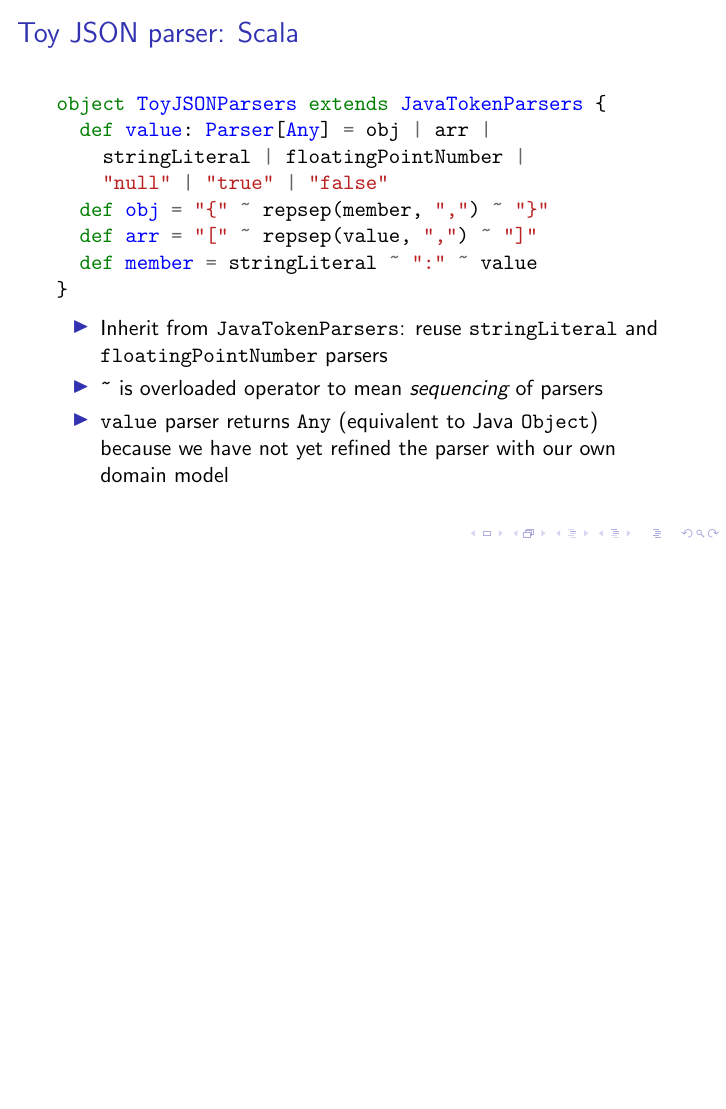
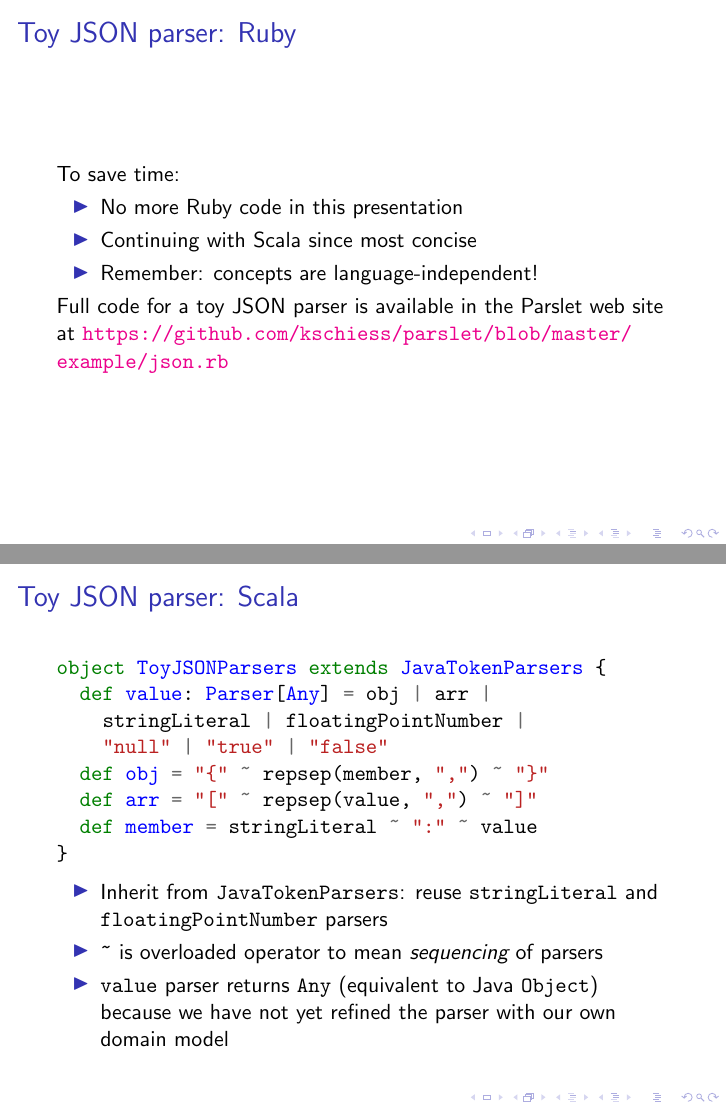
Before and after one commit to FranklinChen/talk-on-overusing-regular-expressions, LaTeX slides (presentation.tex, which reads slides.tex): page 26 of 35 before the commit and pages 26 and 27 of 36 after it, the two joined at a grey line, the shorter picture padded with empty space. Compiled offline with pdfLaTeX.

Commit message:
More clarifications.

```diff
--- a/slides.tex
+++ b/slides.tex
@@ -446,7 +446,20 @@ my $addr_spec = "$localpart\@$lwsp*$domain";
 
 \input{frames/recursive-regexes.tex}
 
-% (To save time: no more Ruby code in this presentation.)
+\begin{frame}
+  \frametitle{Toy JSON parser: Ruby}
+
+  To save time:
+  \begin{itemize}
+    \item No more Ruby code in this presentation
+    \item Continuing with Scala since most concise
+    \item Remember: concepts are language-independent!
+  \end{itemize}
+
+  Full code for a toy JSON parser is available in the Parslet web site at \url{https://github.com/kschiess/parslet/blob/master/example/json.rb}
+\end{frame}
+
+
 \begin{frame}[fragile]
   \frametitle{Toy JSON parser: Scala}
 
```
Also changed, not shown: handout.pdf, presentation.pdf, slides.tex (1 more changed lines).
